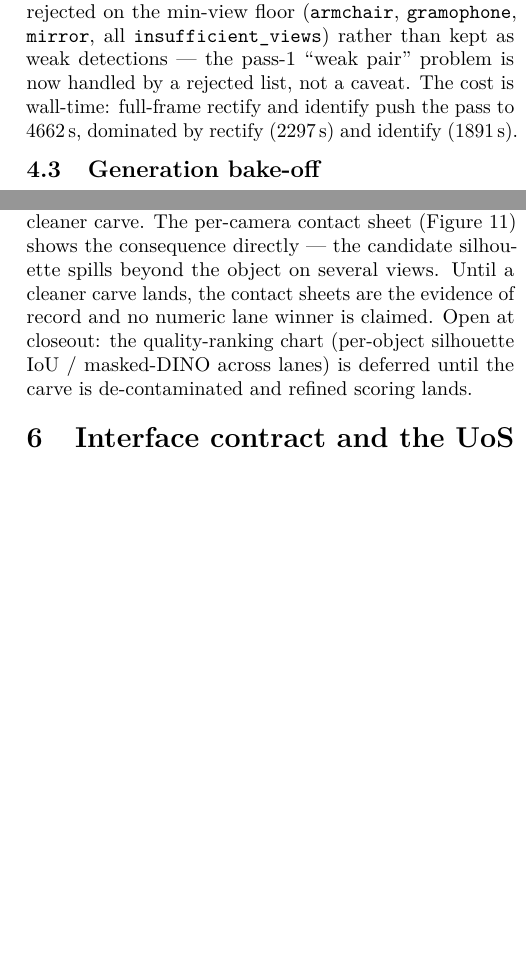
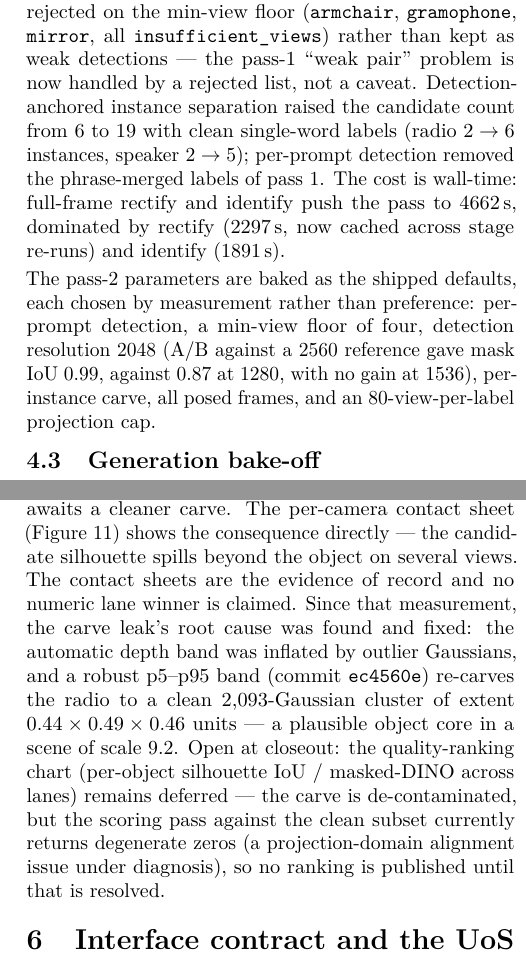
Before and after one commit to ArtechShadow/UOS-Vitrine, a LaTeX paper (report/main.tex, which reads report/sections/04-live-results.tex, report/sections/05-evaluation.tex): two parts of the columns of pages 5 and 6 of 12 before the commit and two parts of the columns of pages 5 and 6 of 13 after it, joined at a grey line, cut so that both start at the same text, the shorter picture padded with empty space. Compiled offline with pdfLaTeX.

Commit message:
report: carve de-contamination demonstrated, pass-2 finals and baked method
Updates the closeout report with work completed since #4: the carve leak's
root cause (outlier-inflated depth band) fixed and demonstrated (radio
re-carves to a clean 2,093-Gaussian, ~0.5-unit cluster), pass-2 finals
(6 to 19 object candidates across all 736 frames, measured baked defaults),
and the honest scorer status (projection alignment still open).

Co-Authored-By: jjohare <github@thedreamlab.uk>
Claude-Session: https://claude.ai/code/session_01F3ndeDbHDXwYbF8YshRhnm

```diff
--- a/report/sections/04-live-results.tex
+++ b/report/sections/04-live-results.tex
@@ -90,9 +90,19 @@ switched carve to per-instance masks. Object support rose sharply: \texttt{radio
 \texttt{speaker\#0} to 52{,}964 over 242. Nine candidates passed and three were rejected on the
 min-view floor (\texttt{armchair}, \texttt{gramophone}, \texttt{mirror}, all
 \texttt{insufficient\_views}) rather than kept as weak detections --- the pass-1 ``weak pair''
-problem is now handled by a rejected list, not a caveat. The cost is wall-time: full-frame rectify
-and identify push the pass to \SI{4662}{\second}, dominated by rectify (\SI{2297}{\second}) and
-identify (\SI{1891}{\second}).
+problem is now handled by a rejected list, not a caveat. Detection-anchored instance separation
+raised the candidate count from 6 to 19 with clean single-word labels (radio $2\to6$ instances,
+speaker $2\to5$); per-prompt detection removed the phrase-merged labels of pass~1.
+% SRC: runs/nc04-pass1-vs-pass2.json (candidate/instance deltas)
+The cost is wall-time: full-frame rectify
+and identify push the pass to \SI{4662}{\second}, dominated by rectify (\SI{2297}{\second}, now
+cached across stage re-runs) and identify (\SI{1891}{\second}).
+
+The pass-2 parameters are baked as the shipped defaults, each chosen by measurement rather than
+preference: per-prompt detection, a min-view floor of four, detection resolution 2048 (A/B against
+a 2560 reference gave mask IoU 0.99, against 0.87 at 1280, with no gain at 1536), per-instance
+carve, all posed frames, and an 80-view-per-label projection cap.
+% SRC: runs/nc04-object-pass2/REPORT.md (baked defaults, detect-res A/B)
 
 \subsection{Generation bake-off}\label{sec:objgen}
 % SRC: runs/nc04-generate-pass1/*/candidates.json (Lane A); models-lane2/STATUS.md §Lane-B
--- a/report/sections/05-evaluation.tex
+++ b/report/sections/05-evaluation.tex
@@ -52,9 +52,16 @@ silhouette IoU cannot be trusted as a lane discriminator. This is an upstream ca
 problem, not a generator or placement bug: generation quality (the turntables, Figure~\ref{fig:turntables})
 is the clean signal, while placement precision awaits a cleaner carve. The per-camera contact sheet
 (Figure~\ref{fig:contact}) shows the consequence directly --- the candidate silhouette spills beyond
-the object on several views. Until a cleaner carve lands, the contact sheets are the evidence of record
-and no numeric lane winner is claimed. Open at closeout: the quality-ranking chart (per-object silhouette IoU / masked-DINO across
-lanes) is deferred until the carve is de-contaminated and refined scoring lands.
+the object on several views. The contact sheets are the evidence of record
+and no numeric lane winner is claimed. Since that measurement, the carve leak's root cause was found
+and fixed: the automatic depth band was inflated by outlier Gaussians, and a robust p5--p95 band
+(commit \texttt{ec4560e}) re-carves the radio to a clean 2{,}093-Gaussian cluster of extent
+$0.44\times0.49\times0.46$ units --- a plausible object core in a scene of scale 9.2.
+% SRC: runs/nc04-generate-pass1/recarve_score.log (CLEAN_CARVE line)
+Open at closeout: the quality-ranking chart (per-object silhouette IoU / masked-DINO across lanes)
+remains deferred --- the carve is de-contaminated, but the scoring pass against the clean subset
+currently returns degenerate zeros (a projection-domain alignment issue under diagnosis), so no
+ranking is published until that is resolved.
 
 \begin{figure}[h]
 \centering
```
Also changed, not shown: report/sections/08-limitations.tex (+5 -1 lines), report/sections/10-appendix.tex (+1 -1 lines), 1 other file.
